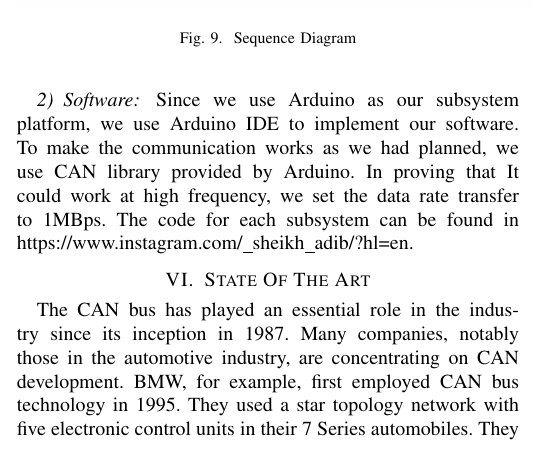
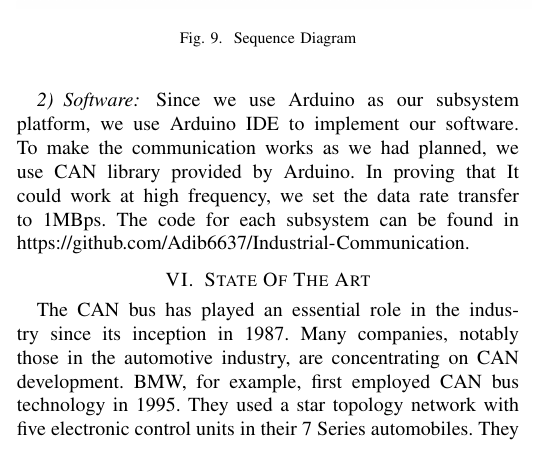
Before and after one commit to Adib6637/Industrial-Communication, a LaTeX paper (main.tex, which reads application.tex): part of one column of page 5 of 7, cut so that both start at the same text. Compiled offline with pdfLaTeX.

Commit message:
Update application.tex

```diff
--- a/application.tex
+++ b/application.tex
@@ -100,4 +100,4 @@ For the hardware setup we will use Arduino UNO with CAN module as shown in Figur
 
 \subsubsection{Software}
 
-Since we use Arduino as our subsystem platform, we use Arduino IDE to implement our software. To make the communication works as we had planned, we use CAN library provided by Arduino. In proving that It could work at high frequency, we set the data rate transfer to 1MBps. The code for each subsystem can be found in \url{https://www.instagram.com/_sheikh_adib/?hl=en}.
+Since we use Arduino as our subsystem platform, we use Arduino IDE to implement our software. To make the communication works as we had planned, we use CAN library provided by Arduino. In proving that It could work at high frequency, we set the data rate transfer to 1MBps. The code for each subsystem can be found in \url{https://github.com/Adib6637/Industrial-Communication}.
```
